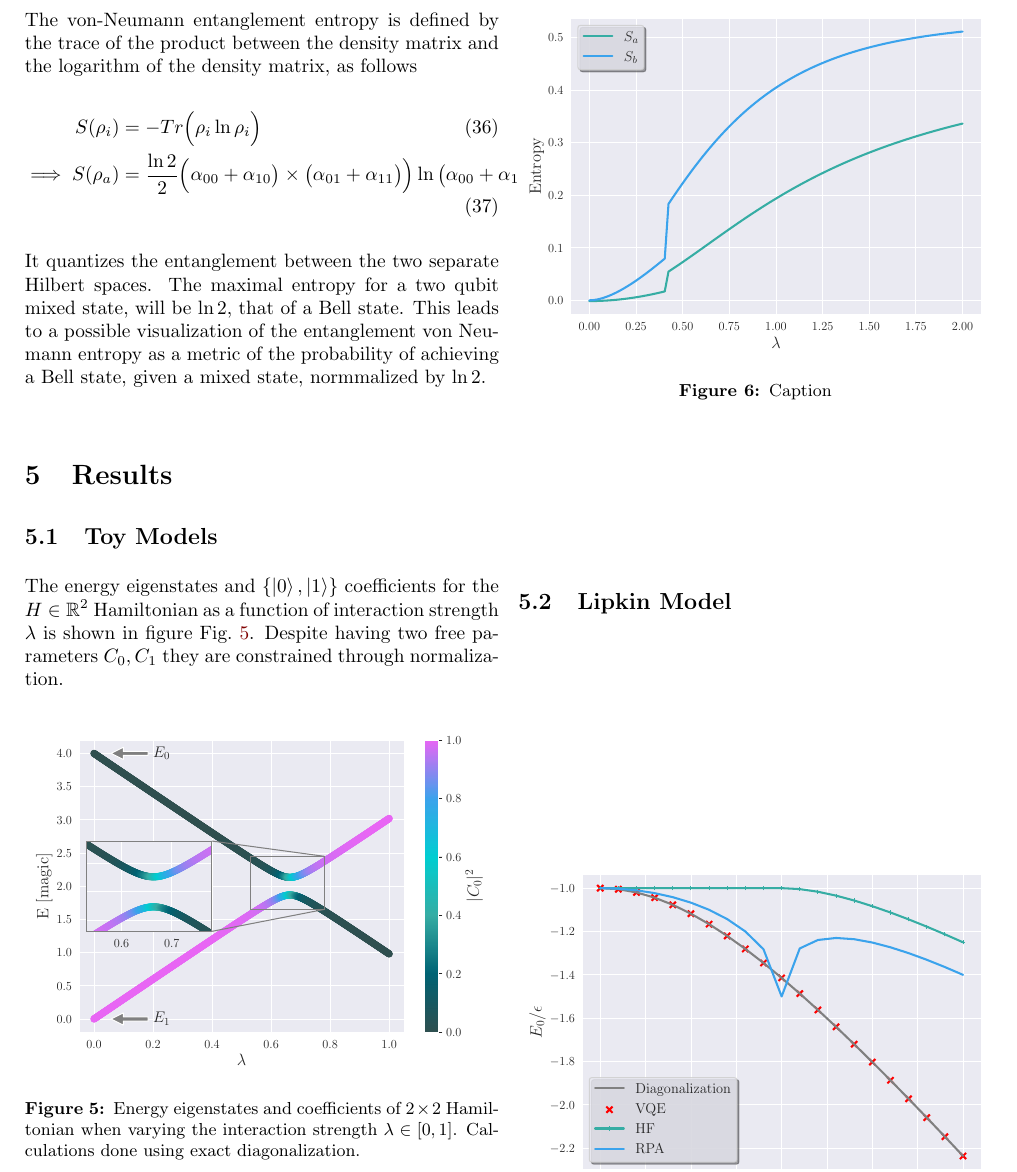
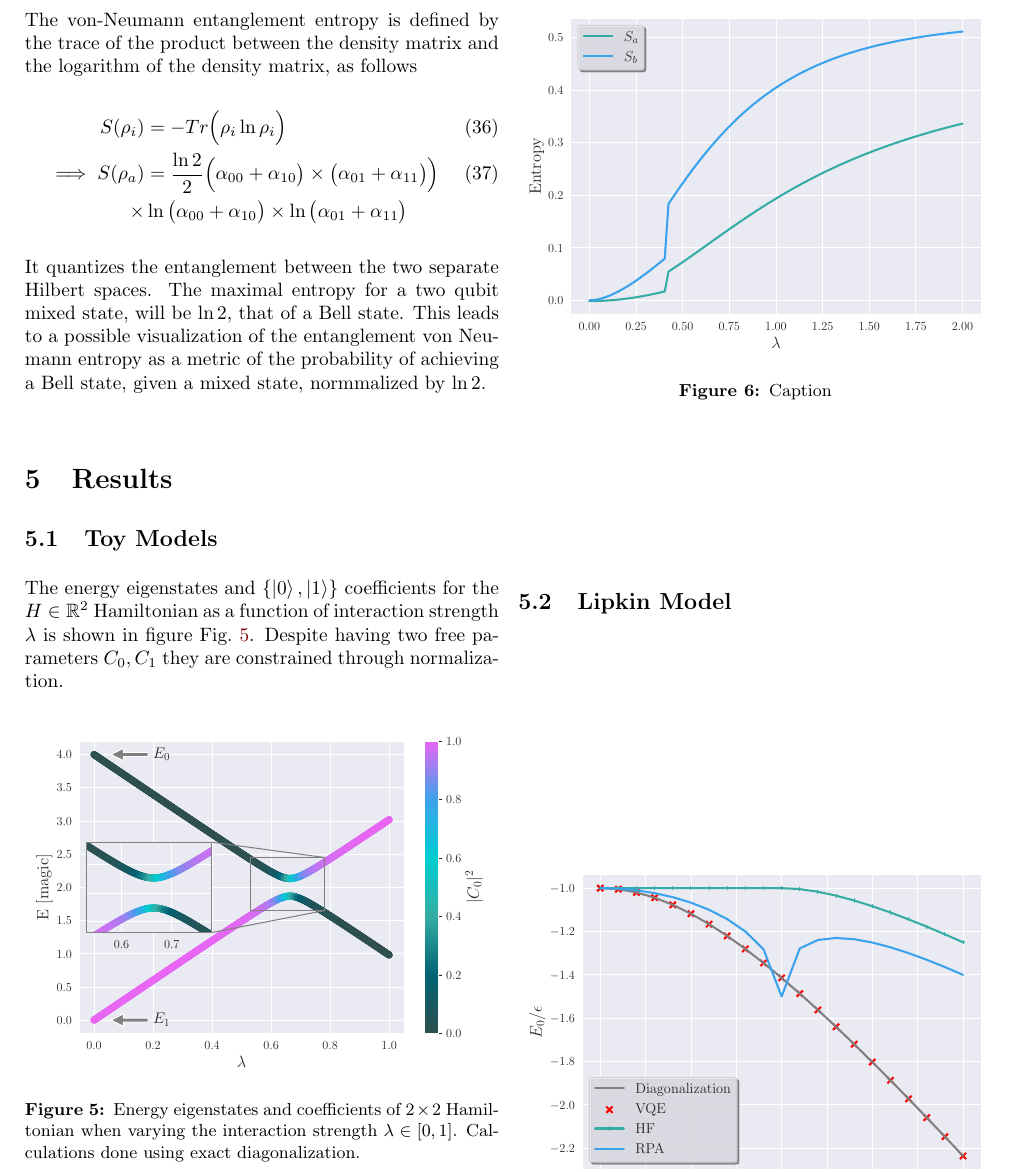
Before and after one commit to hkve/Lipkin-Model-FYS5419, a LaTeX paper (tex/main.tex, which reads tex/sections/quantum_systems.tex): part of page 7 of 11, cut so that both start at the same text. Compiled offline with pdfLaTeX.

Commit message:
Formatert litt

```diff
--- a/tex/sections/quantum_systems.tex
+++ b/tex/sections/quantum_systems.tex
@@ -216,6 +216,6 @@ With the state $\ket{\psi} = \frac{1}{\sqrt{2}} (\ket{0} + \ket{1})$, the result
 The von-Neumann entanglement entropy is defined by the trace of the product between the density matrix and the logarithm of the density matrix, as follows
 \begin{align}
     S(\rho_i) &= - Tr\Big(\rho_i \ln \rho_i\Big) \\
-    \implies S(\rho_a)& = \frac{\ln2}{2}\Big(\alpha_{00}+\alpha_{10}\big) \times \big(\alpha_{01}+\alpha_{11}\big)\Big) \ln\big(\alpha_{00}+\alpha_{10}\big) \times\ln \big(\alpha_{01}+\alpha_{11}\big)
+    \implies S(\rho_a)& = \frac{\ln2}{2}\Big(\alpha_{00}+\alpha_{10}\big) \times \big(\alpha_{01}+\alpha_{11}\big)\Big)\\ \times&\ln\big(\alpha_{00}+\alpha_{10}\big) \times\ln \big(\alpha_{01}+\alpha_{11}\big) \nonumber
 \end{align}
 It quantizes the entanglement between the two separate Hilbert spaces. The maximal entropy for a two qubit mixed state, will be $\ln 2$, that of a Bell state. This leads to a possible visualization of the entanglement von Neumann entropy as a metric of the probability of achieving a Bell state, given a mixed state, normmalized by $\ln 2$.
```
